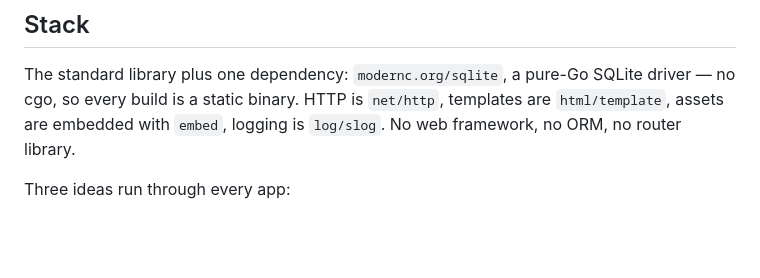
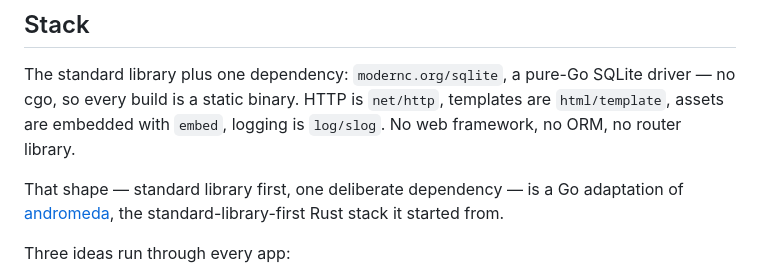
Before and after one commit to iammatthias/farfield, a Markdown page: README.md, the part around the change. Rendered like a GitHub page; blank space fills up the shorter version.

Commit message:
docs: credit andromeda, the Rust stack farfield adapted
Co-Authored-By: Claude Opus 4.7 (1M context) <noreply@anthropic.com>

```diff
--- a/README.md
+++ b/README.md
@@ -18,6 +18,10 @@ The standard library plus one dependency: `modernc.org/sqlite`, a pure-Go
 SQLite driver — no cgo, so every build is a static binary. HTTP is `net/http`,
 templates are `html/template`, assets are embedded with `embed`, logging is
 `log/slog`. No web framework, no ORM, no router library.
+
+That shape — standard library first, one deliberate dependency — is a Go
+adaptation of [andromeda](https://github.com/stevedylandev/andromeda), the
+standard-library-first Rust stack it started from.
 
 Three ideas run through every app:
 
```
